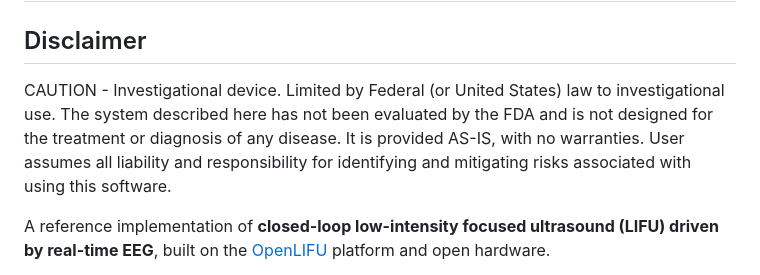
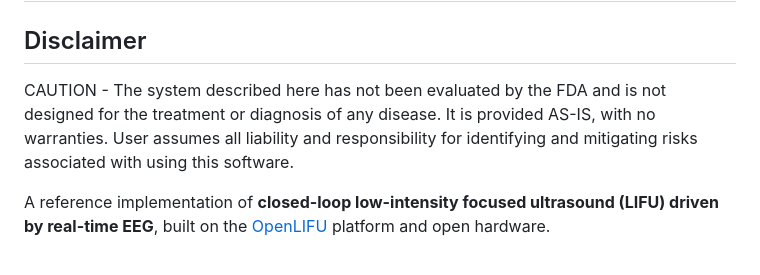
Before and after one commit to OpenwaterHealth/openlifu-closed-loop-eeg, a Markdown page: README.md, the part around the change. Rendered like a GitHub page.

Commit message:
Correct README disclaimer to remove investigational-device claim
Signed-off-by: Dan Blizinski <dblizinski@openwater.cc>

```diff
--- a/README.md
+++ b/README.md
@@ -2,7 +2,7 @@
 
 ## Disclaimer
 
-CAUTION - Investigational device. Limited by Federal (or United States) law to investigational use. The system described here has not been evaluated by the FDA and is not designed for the treatment or diagnosis of any disease. It is provided AS-IS, with no warranties. User assumes all liability and responsibility for identifying and mitigating risks associated with using this software.
+CAUTION - The system described here has not been evaluated by the FDA and is not designed for the treatment or diagnosis of any disease. It is provided AS-IS, with no warranties. User assumes all liability and responsibility for identifying and mitigating risks associated with using this software.
 
 A reference implementation of **closed-loop low-intensity focused ultrasound (LIFU)
 driven by real-time EEG**, built on the [OpenLIFU](https://github.com/OpenwaterHealth)
```
